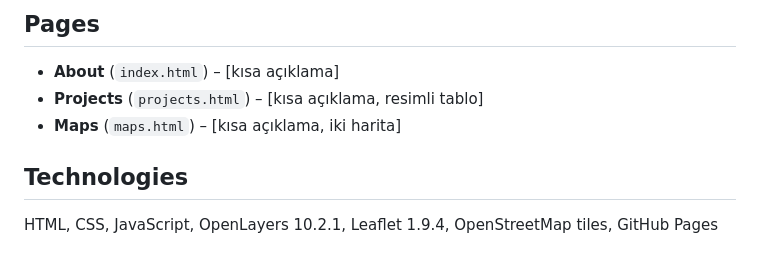
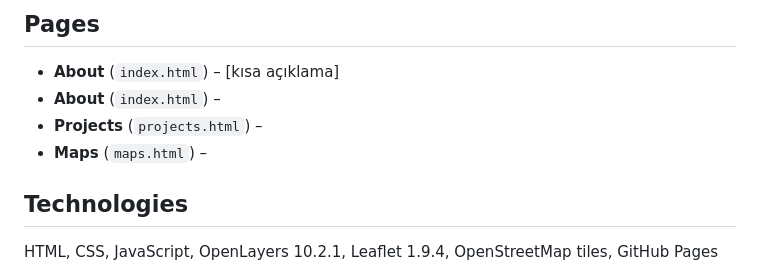
Before and after one commit to candagdeviren/candagdeviren.github.io, a Markdown page: README.md, the part around the change. GitHub-like rendering.

Commit message:
readme part

```diff
--- a/README.md
+++ b/README.md
@@ -6,9 +6,9 @@ Personal web page built with HTML, CSS, OpenLayers and Leaflet, hosted on GitHub
 
 ## Pages
 - **About** (`index.html`) – [kısa açıklama]
-- **Projects** (`projects.html`) – [kısa açıklama, resimli tablo]
-- **Maps** (`maps.html`) – [kısa açıklama, iki harita]
-
+- **About** (`index.html`) –
+- **Projects** (`projects.html`) –
+- **Maps** (`maps.html`) –
 ## Technologies
 HTML, CSS, JavaScript, OpenLayers 10.2.1, Leaflet 1.9.4, OpenStreetMap tiles, GitHub Pages
 
```
